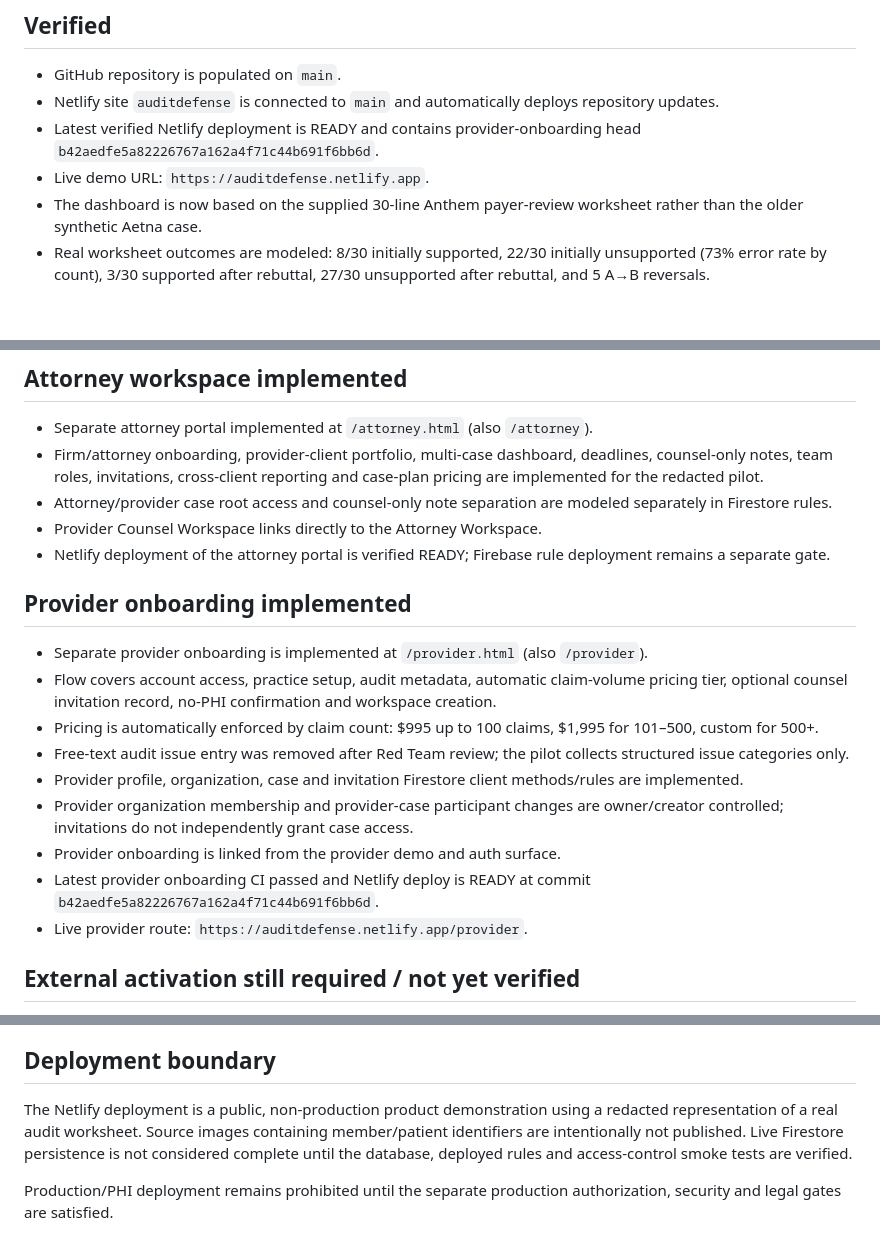
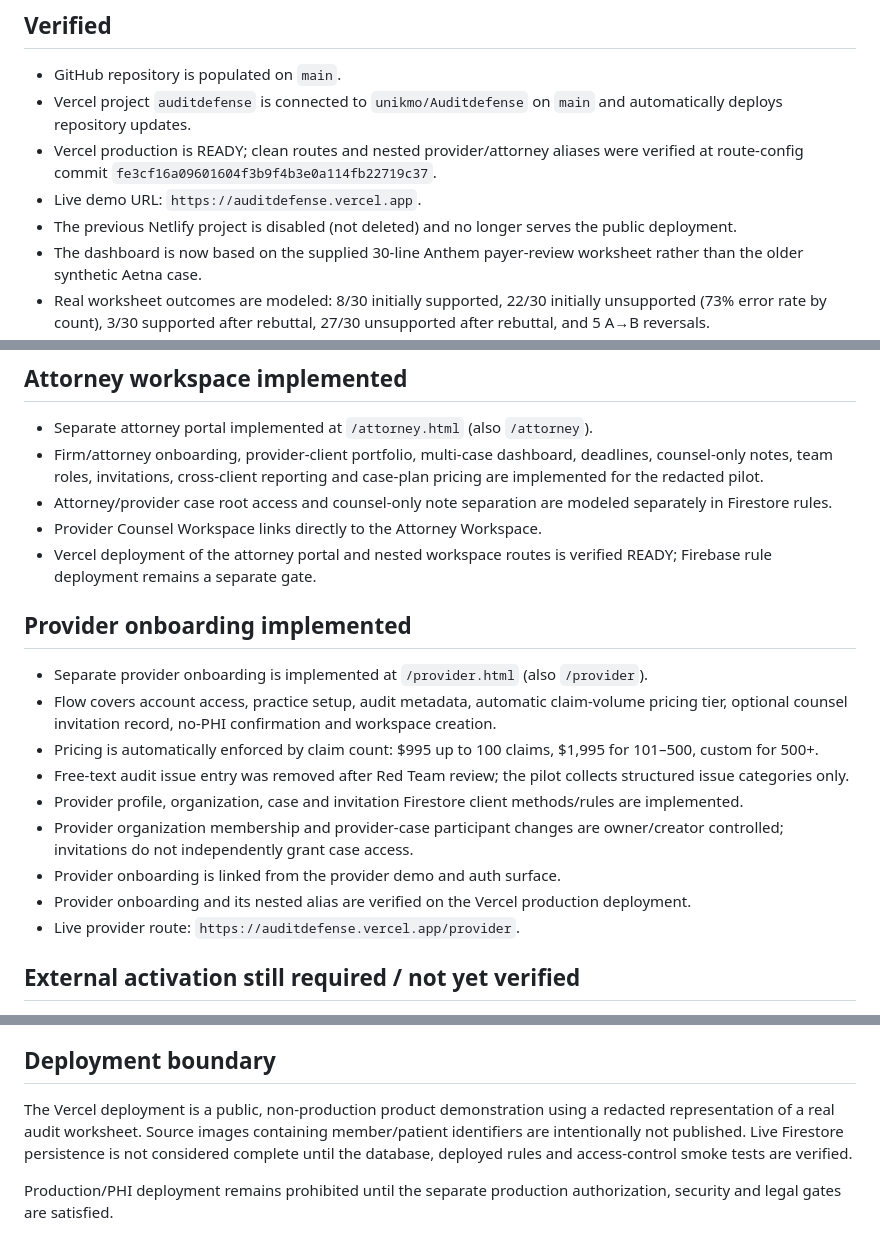
Before and after one commit to unikmo/Auditdefense, a Markdown page: STATUS.md, 3 parts joined by grey strips. Rendered like a GitHub page; blank space fills up the shorter version.

Commit message:
Document completed Vercel cutover

```diff
--- a/STATUS.md
+++ b/STATUS.md
@@ -5,9 +5,10 @@ Last updated: 2026-09-17
 ## Verified
 
 - GitHub repository is populated on `main`.
-- Netlify site `auditdefense` is connected to `main` and automatically deploys repository updates.
-- Latest verified Netlify deployment is READY and contains provider-onboarding head `b42aedfe5a82226767a162a4f71c44b691f6bb6d`.
-- Live demo URL: `https://auditdefense.netlify.app`.
+- Vercel project `auditdefense` is connected to `unikmo/Auditdefense` on `main` and automatically deploys repository updates.
+- Vercel production is READY; clean routes and nested provider/attorney aliases were verified at route-config commit `fe3cf16a09601604f3b9f4b3e0a114fb22719c37`.
+- Live demo URL: `https://auditdefense.vercel.app`.
+- The previous Netlify project is disabled (not deleted) and no longer serves the public deployment.
 - The dashboard is now based on the supplied 30-line Anthem payer-review worksheet rather than the older synthetic Aetna case.
 - Real worksheet outcomes are modeled: 8/30 initially supported, 22/30 initially unsupported (73% error rate by count), 3/30 supported after rebuttal, 27/30 unsupported after rebuttal, and 5 A→B reversals.
 - Sample financial calculation is separated from the case-wide demand: $3,469.64 sampled paid amount, $520.00 finally supported, $2,949.64 associated with finally unsupported lines, and $567,656.77 case-wide asserted overpayment.
@@ -30,7 +31,7 @@ Last updated: 2026-09-17
 - Firm/attorney onboarding, provider-client portfolio, multi-case dashboard, deadlines, counsel-only notes, team roles, invitations, cross-client reporting and case-plan pricing are implemented for the redacted pilot.
 - Attorney/provider case root access and counsel-only note separation are modeled separately in Firestore rules.
 - Provider Counsel Workspace links directly to the Attorney Workspace.
-- Netlify deployment of the attorney portal is verified READY; Firebase rule deployment remains a separate gate.
+- Vercel deployment of the attorney portal and nested workspace routes is verified READY; Firebase rule deployment remains a separate gate.
 
 ## Provider onboarding implemented
 
@@ -41,8 +42,8 @@ Last updated: 2026-09-17
 - Provider profile, organization, case and invitation Firestore client methods/rules are implemented.
 - Provider organization membership and provider-case participant changes are owner/creator controlled; invitations do not independently grant case access.
 - Provider onboarding is linked from the provider demo and auth surface.
-- Latest provider onboarding CI passed and Netlify deploy is READY at commit `b42aedfe5a82226767a162a4f71c44b691f6bb6d`.
-- Live provider route: `https://auditdefense.netlify.app/provider`.
+- Provider onboarding and its nested alias are verified on the Vercel production deployment.
+- Live provider route: `https://auditdefense.vercel.app/provider`.
 
 ## External activation still required / not yet verified
 
@@ -62,6 +63,6 @@ Last updated: 2026-09-17
 
 ## Deployment boundary
 
-The Netlify deployment is a public, non-production product demonstration using a redacted representation of a real audit worksheet. Source images containing member/patient identifiers are intentionally not published. Live Firestore persistence is not considered complete until the database, deployed rules and access-control smoke tests are verified.
+The Vercel deployment is a public, non-production product demonstration using a redacted representation of a real audit worksheet. Source images containing member/patient identifiers are intentionally not published. Live Firestore persistence is not considered complete until the database, deployed rules and access-control smoke tests are verified.
 
 Production/PHI deployment remains prohibited until the separate production authorization, security and legal gates are satisfied.
```
Also changed, not shown: other parts of STATUS.md (+1 -1 lines).
